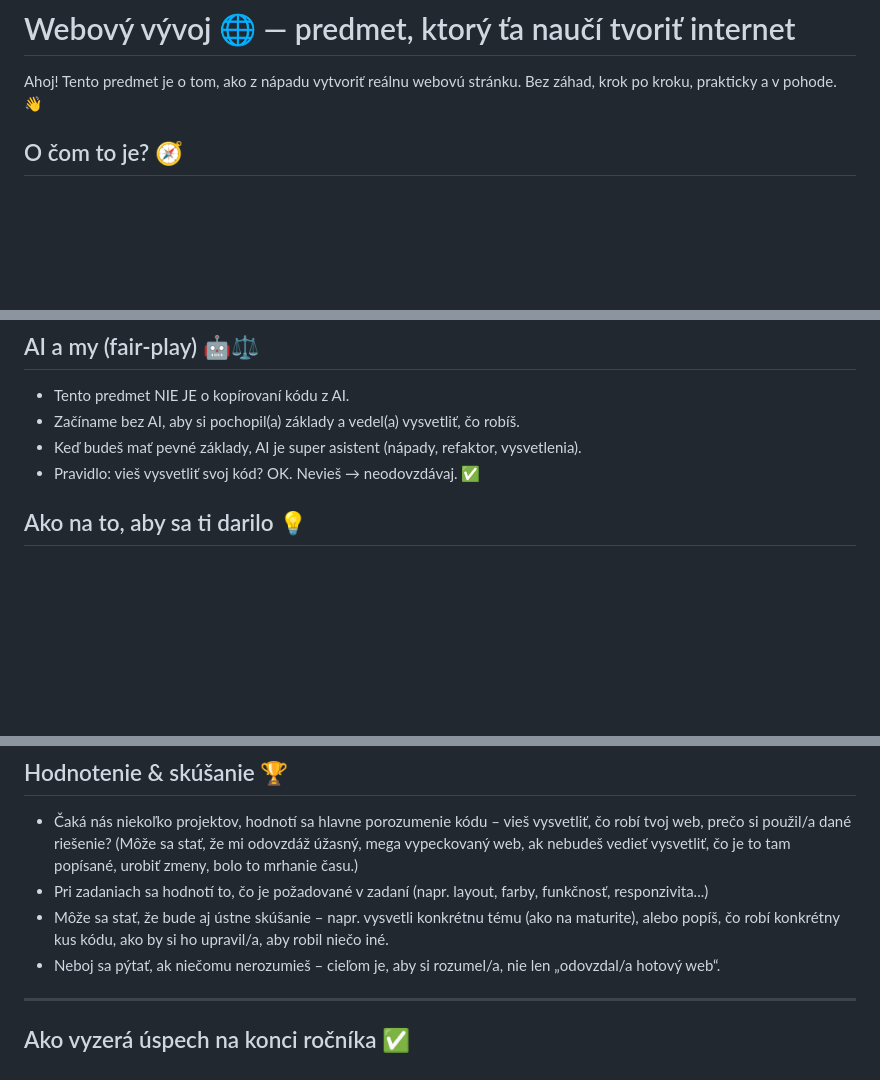
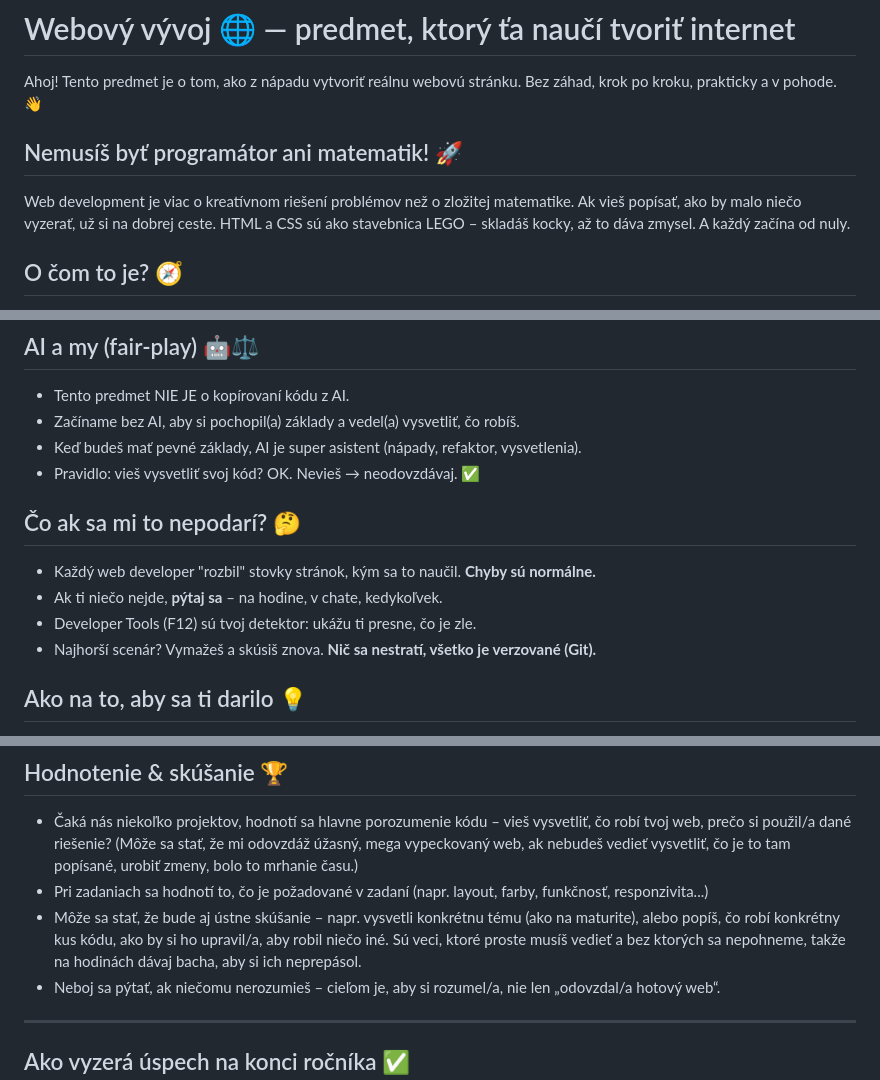
Before and after one commit to srandykopec/2web_mm_voz, a Markdown page: readme.md, 3 parts joined by grey strips. Rendered like a GitHub page; blank space fills up the shorter version.

Commit message:
readme final?
Signed-off-by: srandykopec <jozef.vyucba@gmail.com>

```diff
--- a/readme.md
+++ b/readme.md
@@ -1,6 +1,10 @@
 # Webový vývoj 🌐 — predmet, ktorý ťa naučí tvoriť internet
 
 Ahoj! Tento predmet je o tom, ako z nápadu vytvoriť reálnu webovú stránku. Bez záhad, krok po kroku, prakticky a v pohode. 👋
+
+## Nemusíš byť programátor ani matematik! 🚀
+
+Web development je viac o kreatívnom riešení problémov než o zložitej matematike. Ak vieš popísať, ako by malo niečo vyzerať, už si na dobrej ceste. HTML a CSS sú ako stavebnica LEGO – skladáš kocky, až to dáva zmysel. A každý začína od nuly.
 
 ## O čom to je? 🧭
 - Naučíš sa „jazyk webu“: HTML (obsah) + CSS (vzhľad).
@@ -34,6 +38,13 @@ Ahoj! Tento predmet je o tom, ako z nápadu vytvoriť reálnu webovú stránku.
 - Začíname bez AI, aby si pochopil(a) základy a vedel(a) vysvetliť, čo robíš.
 - Keď budeš mať pevné základy, AI je super asistent (nápady, refaktor, vysvetlenia).
 - Pravidlo: vieš vysvetliť svoj kód? OK. Nevieš → neodovzdávaj. ✅
+
+## Čo ak sa mi to nepodarí? 🤔
+
+- Každý web developer "rozbil" stovky stránok, kým sa to naučil. **Chyby sú normálne.**
+- Ak ti niečo nejde, **pýtaj sa** – na hodine, v chate, kedykoľvek.
+- Developer Tools (F12) sú tvoj detektor: ukážu ti presne, čo je zle.
+- Najhorší scenár? Vymažeš a skúsiš znova. **Nič sa nestratí, všetko je verzované (Git).**
 
 ## Ako na to, aby sa ti darilo 💡
 - Cvič pravidelne (krátko, ale často). „5× týždenne po 20 min“ > „raz 2 hodiny“.
@@ -115,7 +126,7 @@ https://www.youtube.com/watch?v=m6tE_bgi3qo
 
 - Čaká nás niekoľko projektov, hodnotí sa hlavne porozumenie kódu – vieš vysvetliť, čo robí tvoj web, prečo si použil/a dané riešenie? (Môže sa stať, že mi odovzdáž úžasný, mega vypeckovaný web, ak nebudeš vedieť vysvetliť, čo je to tam popísané, urobiť zmeny, bolo to mrhanie času.)
 - Pri zadaniach sa hodnotí to, čo je požadované v zadaní (napr. layout, farby, funkčnosť, responzivita...)
-- Môže sa stať, že bude aj ústne skúšanie – napr. vysvetli konkrétnu tému (ako na maturite), alebo popíš, čo robí konkrétny kus kódu, ako by si ho upravil/a, aby robil niečo iné.
+- Môže sa stať, že bude aj ústne skúšanie – napr. vysvetli konkrétnu tému (ako na maturite), alebo popíš, čo robí konkrétny kus kódu, ako by si ho upravil/a, aby robil niečo iné. Sú veci, ktoré proste musíš vedieť a bez ktorých sa nepohneme, takže na hodinách dávaj bacha, aby si ich neprepásol.
 - Neboj sa pýtať, ak niečomu nerozumieš – cieľom je, aby si rozumel/a, nie len „odovzdal/a hotový web“.
 
 
```
